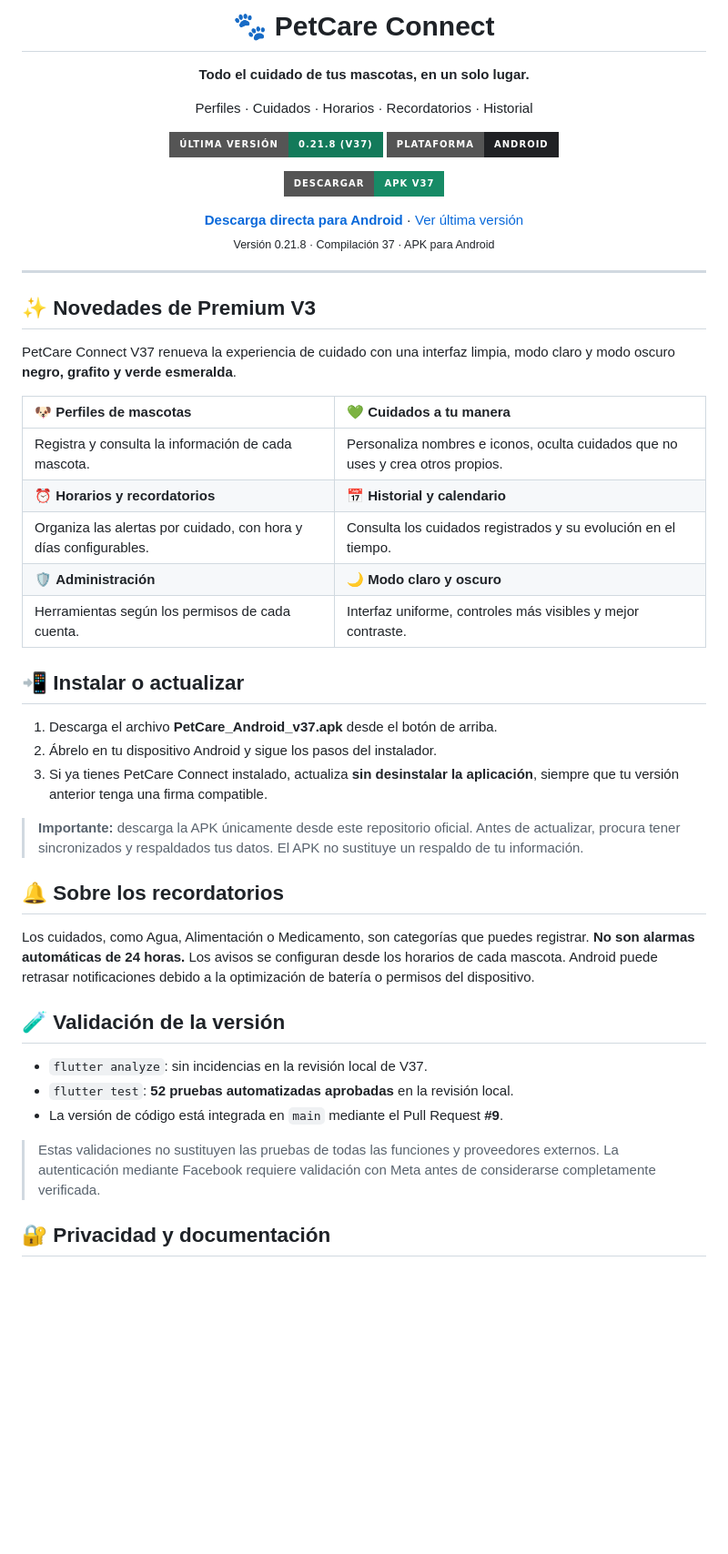
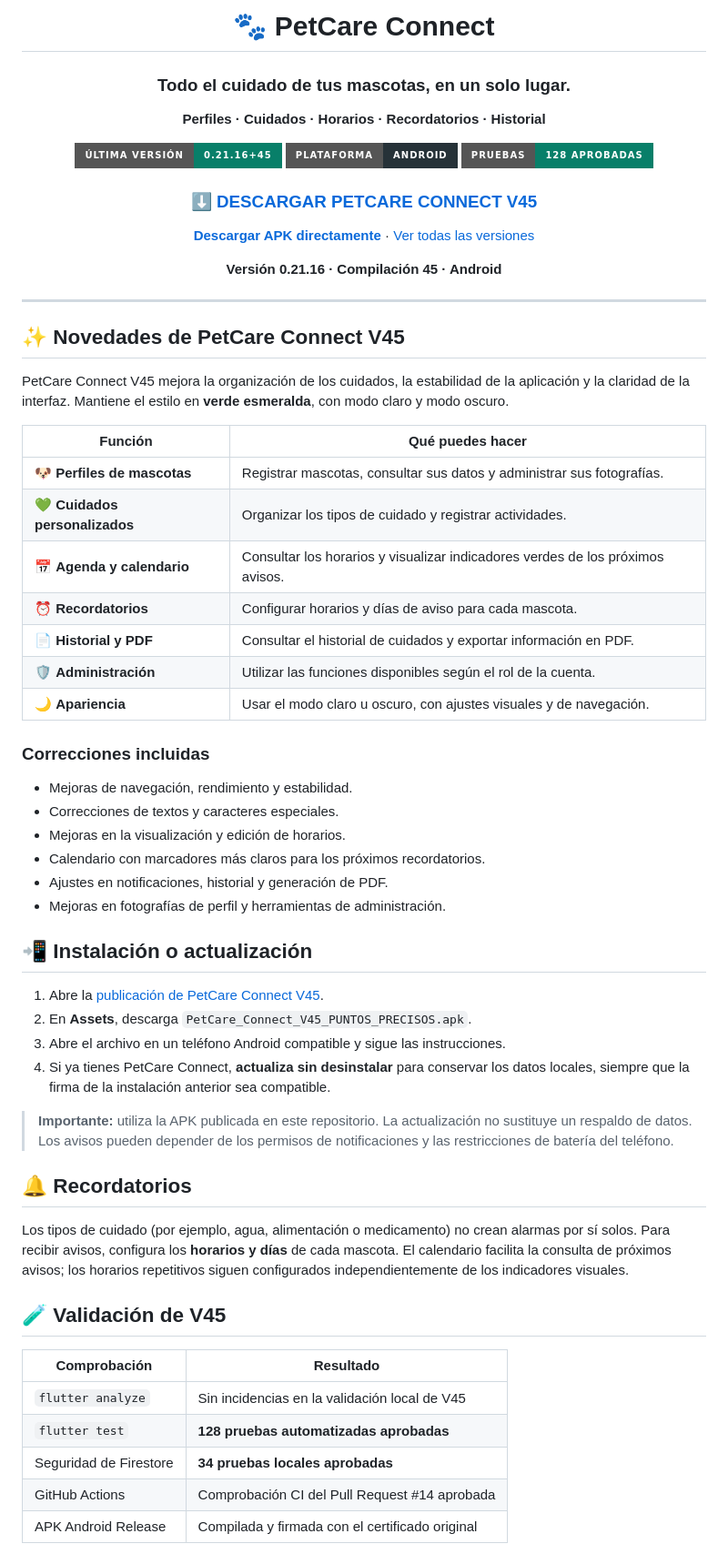
Before and after one commit to NMG15/PetCare-Connect, a Markdown page: README.md, the part around one of its changes. Shown at 91% size. GitHub-like rendering; badges without logos; blank space fills up the shorter version.

Commit message:
docs: actualizar V45 y seguimiento de evaluaciones sin borrar V37

```diff
--- a/README.md
+++ b/README.md
@@ -4,55 +2,67 @@
 
-<h1 align="center">🐾 PetCare Connect</h1>
-<p align="center"><strong>Todo el cuidado de tus mascotas, en un solo lugar.</strong></p>
-<p align="center">Perfiles · Cuidados · Horarios · Recordatorios · Historial</p>
+# 🐾 PetCare Connect
 
-<p align="center">
-  <a href="https://github.com/NMG15/PetCare-Connect/releases/latest"><img src="https://img.shields.io/badge/ÚLTIMA%20VERSIÓN-0.21.8%20(V37)-137A5A?style=for-the-badge" alt="Versión de PetCare Connect"></a>
-  <img src="https://img.shields.io/badge/PLATAFORMA-ANDROID-202124?style=for-the-badge&logo=android&logoColor=65E3A7" alt="Android">
-</p>
+### Todo el cuidado de tus mascotas, en un solo lugar.
 
-<p align="center">
-  <a href="https://github.com/NMG15/PetCare-Connect/releases/download/v0.21.8/PetCare_Android_v37.apk"><img src="https://img.shields.io/badge/DESCARGAR-APK%20V37-178B66?style=for-the-badge&logo=android&logoColor=white" alt="Descargar PetCare Connect V37 para Android"></a>
-</p>
-<p align="center">
-  <a href="https://github.com/NMG15/PetCare-Connect/releases/download/v0.21.8/PetCare_Android_v37.apk"><strong>Descarga directa para Android</strong></a>
-  · <a href="https://github.com/NMG15/PetCare-Connect/releases/latest">Ver última versión</a>
-  <br><sub>Versión 0.21.8 · Compilación 37 · APK para Android</sub>
-</p>
+**Perfiles · Cuidados · Horarios · Recordatorios · Historial**
+
+![Versión](https://img.shields.io/badge/ÚLTIMA_VERSIÓN-0.21.16%2B45-087f69?style=for-the-badge)
+![Android](https://img.shields.io/badge/PLATAFORMA-ANDROID-263238?style=for-the-badge&logo=android)
+![Estado](https://img.shields.io/badge/PRUEBAS-128_APROBADAS-087f69?style=for-the-badge)
+
+### [⬇️ DESCARGAR PETCARE CONNECT V45](https://github.com/NMG15/PetCare-Connect/releases/tag/v0.21.16)
+
+[**Descargar APK directamente**](https://github.com/NMG15/PetCare-Connect/releases/download/v0.21.16/PetCare_Connect_V45_PUNTOS_PRECISOS.apk) · [Ver todas las versiones](https://github.com/NMG15/PetCare-Connect/releases)
+
+**Versión 0.21.16 · Compilación 45 · Android**
+
+</div>
 
 ---
 
-## ✨ Novedades de Premium V3
+## ✨ Novedades de PetCare Connect V45
 
-PetCare Connect V37 renueva la experiencia de cuidado con una interfaz limpia, modo claro y modo oscuro **negro, grafito y verde esmeralda**.
+PetCare Connect V45 mejora la organización de los cuidados, la estabilidad de la aplicación y la claridad de la interfaz. Mantiene el estilo en **verde esmeralda**, con modo claro y modo oscuro.
 
-| 🐶 **Perfiles de mascotas** | 💚 **Cuidados a tu manera** |
-|:--|:--|
-| Registra y consulta la información de cada mascota. | Personaliza nombres e iconos, oculta cuidados que no uses y crea otros propios. |
-| ⏰ **Horarios y recordatorios** | 📅 **Historial y calendario** |
-| Organiza las alertas por cuidado, con hora y días configurables. | Consulta los cuidados registrados y su evolución en el tiempo. |
-| 🛡️ **Administración** | 🌙 **Modo claro y oscuro** |
-| Herramientas según los permisos de cada cuenta. | Interfaz uniforme, controles más visibles y mejor contraste. |
+| Función | Qué puedes hacer |
+| --- | --- |
+| 🐶 **Perfiles de mascotas** | Registrar mascotas, consultar sus datos y administrar sus fotografías. |
+| 💚 **Cuidados personalizados** | Organizar los tipos de cuidado y registrar actividades. |
+| 📅 **Agenda y calendario** | Consultar los horarios y visualizar indicadores verdes de los próximos avisos. |
+| ⏰ **Recordatorios** | Configurar horarios y días de aviso para cada mascota. |
+| 📄 **Historial y PDF** | Consultar el historial de cuidados y exportar información en PDF. |
+| 🛡️ **Administración** | Utilizar las funciones disponibles según el rol de la cuenta. |
+| 🌙 **Apariencia** | Usar el modo claro u oscuro, con ajustes visuales y de navegación. |
 
-## 📲 Instalar o actualizar
+### Correcciones incluidas
 
-1. Descarga el archivo **PetCare_Android_v37.apk** desde el botón de arriba.
-2. Ábrelo en tu dispositivo Android y sigue los pasos del instalador.
-3. Si ya tienes PetCare Connect instalado, actualiza **sin desinstalar la aplicación**, siempre que tu versión anterior tenga una firma compatible.
+- Mejoras de navegación, rendimiento y estabilidad.
+- Correcciones de textos y caracteres especiales.
+- Mejoras en la visualización y edición de horarios.
+- Calendario con marcadores más claros para los próximos recordatorios.
+- Ajustes en notificaciones, historial y generación de PDF.
+- Mejoras en fotografías de perfil y herramientas de administración.
 
-> **Importante:** descarga la APK únicamente desde este repositorio oficial. Antes de actualizar, procura tener sincronizados y respaldados tus datos. El APK no sustituye un respaldo de tu información.
+## 📲 Instalación o actualización
 
-## 🔔 Sobre los recordatorios
+1. Abre la [publicación de PetCare Connect V45](https://github.com/NMG15/PetCare-Connect/releases/tag/v0.21.16).
+2. En **Assets**, descarga `PetCare_Connect_V45_PUNTOS_PRECISOS.apk`.
+3. Abre el archivo en un teléfono Android compatible y sigue las instrucciones.
+4. Si ya tienes PetCare Connect, **actualiza sin desinstalar** para conservar los datos locales, siempre que la firma de la instalación anterior sea compatible.
 
-Los cuidados, como Agua, Alimentación o Medicamento, son categorías que puedes registrar. **No son alarmas automáticas de 24 horas.** Los avisos se configuran desde los horarios de cada mascota. Android puede retrasar notificaciones debido a la optimización de batería o permisos del dispositivo.
+> **Importante:** utiliza la APK publicada en este repositorio. La actualización no sustituye un respaldo de datos. Los avisos pueden depender de los permisos de notificaciones y las restricciones de batería del teléfono.
 
-## 🧪 Validación de la versión
+## 🔔 Recordatorios
 
-- `flutter analyze`: sin incidencias en la revisión local de V37.
-- `flutter test`: **52 pruebas automatizadas aprobadas** en la revisión local.
-- La versión de código está integrada en `main` mediante el Pull Request **#9**.
+Los tipos de cuidado (por ejemplo, agua, alimentación o medicamento) no crean alarmas por sí solos. Para recibir avisos, configura los **horarios y días** de cada mascota. El calendario facilita la consulta de próximos avisos; los horarios repetitivos siguen configurados independientemente de los indicadores visuales.
 
-> Estas validaciones no sustituyen las pruebas de todas las funciones y proveedores externos. La autenticación mediante Facebook requiere validación con Meta antes de considerarse completamente verificada.
+## 🧪 Validación de V45
 
-## 🔐 Privacidad y documentación
+| Comprobación | Resultado |
+| --- | --- |
+| `flutter analyze` | Sin incidencias en la validación local de V45 |
+| `flutter test` | **128 pruebas automatizadas aprobadas** |
+| Seguridad de Firestore | **34 pruebas locales aprobadas** |
+| GitHub Actions | Comprobación CI del Pull Request #14 aprobada |
+| APK Android Release | Compilada y firmada con el certificado original |
 
```
Also changed, not shown: other parts of README.md (+40 -9 lines), pruebas/V45/SEGUIMIENTO.md (added, +27 -0 lines).
